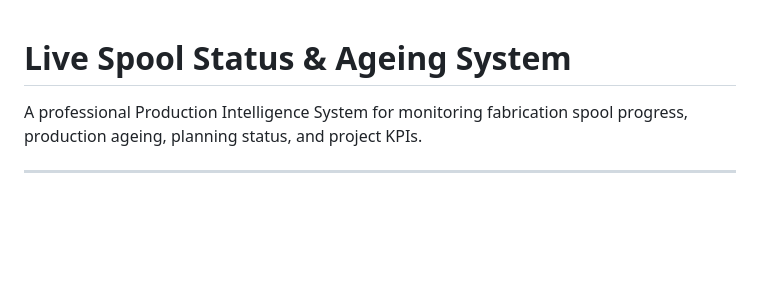
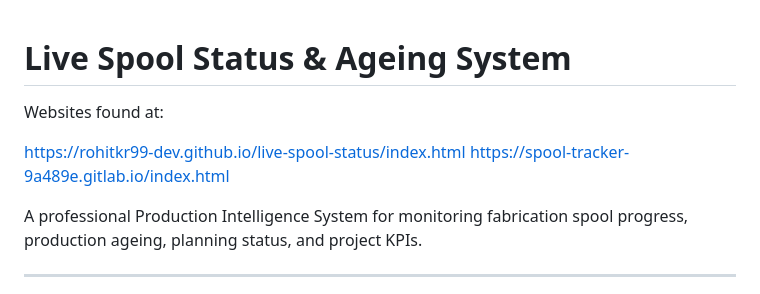
Before and after one commit to rohitkr99-dev/live-spool-status, a Markdown page: README.md, the part around the change. GitHub-like rendering; blank space fills up the shorter version.

```diff
--- a/README.md
+++ b/README.md
@@ -1,4 +1,9 @@
 # Live Spool Status & Ageing System
+
+Websites found at:
+
+https://rohitkr99-dev.github.io/live-spool-status/index.html
+https://spool-tracker-9a489e.gitlab.io/index.html
 
 A professional Production Intelligence System for monitoring fabrication spool progress, production ageing, planning status, and project KPIs.
 
```
